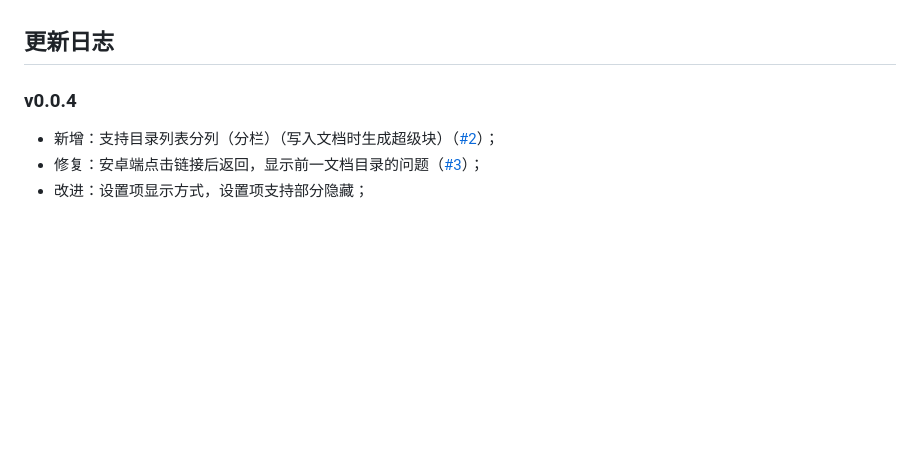
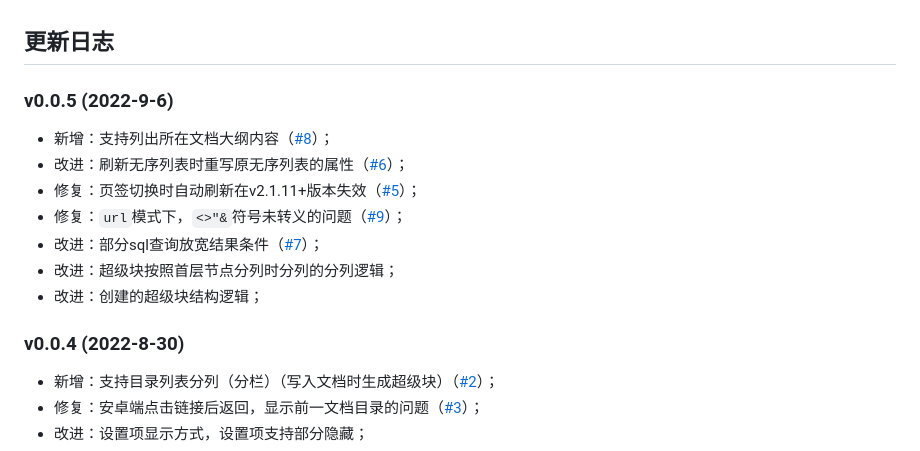
Before and after one commit to OpaqueGlass/listChildDocs, a Markdown page: CHANGELOG.md, the part around the change. Drawn GitHub-style; blank space fills up the shorter version.

```diff
--- a/CHANGELOG.md
+++ b/CHANGELOG.md
@@ -1,6 +1,16 @@
 ## 更新日志
 
-### v0.0.4
+### v0.0.5 (2022-9-6)
+
+- 新增：支持列出所在文档大纲内容（[#8](https://github.com/OpaqueGlass/listChildDocs/issues/8)）；
+- 改进：刷新无序列表时重写原无序列表的属性（[#6](https://github.com/OpaqueGlass/listChildDocs/issues/6)）；
+- 修复：页签切换时自动刷新在v2.1.11+版本失效（[#5](https://github.com/OpaqueGlass/listChildDocs/issues/5)）；
+- 修复：`url`模式下，`<>"&`符号未转义的问题（[#9](https://github.com/OpaqueGlass/listChildDocs/issues/9)）；
+- 改进：部分sql查询放宽结果条件（[#7](https://github.com/OpaqueGlass/listChildDocs/issues/7)）；
+- 改进：超级块按照首层节点分列时分列的分列逻辑；
+- 改进：创建的超级块结构逻辑；
+
+### v0.0.4 (2022-8-30)
 
 - 新增：支持目录列表分列（分栏）（写入文档时生成超级块）（[#2](https://github.com/OpaqueGlass/listChildDocs/issues/2)）；
 - 修复：安卓端点击链接后返回，显示前一文档目录的问题（[#3](https://github.com/OpaqueGlass/listChildDocs/issues/3)）；
```
Also changed, not shown: README.md (+37 -11 lines), README.assets/setting.png, preview.png.
